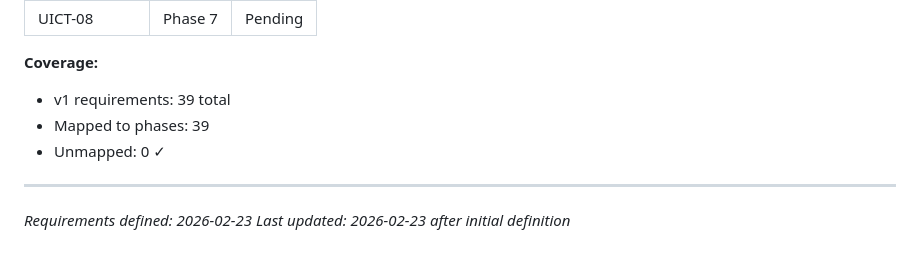
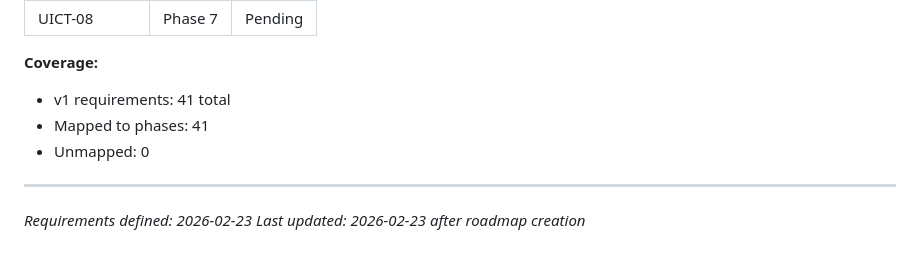
Before and after one commit to hreinv/CatalanBijections, a Markdown page: .planning/REQUIREMENTS.md, the part around the change. Rendered like a GitHub page.

Commit message:
docs: create roadmap (7 phases)

```diff
--- a/.planning/REQUIREMENTS.md
+++ b/.planning/REQUIREMENTS.md
@@ -137,10 +137,10 @@ Deferred to future release. Tracked but not in current roadmap.
 | UICT-08 | Phase 7 | Pending |
 
 **Coverage:**
-- v1 requirements: 39 total
-- Mapped to phases: 39
-- Unmapped: 0 ✓
+- v1 requirements: 41 total
+- Mapped to phases: 41
+- Unmapped: 0
 
 ---
 *Requirements defined: 2026-02-23*
-*Last updated: 2026-02-23 after initial definition*
+*Last updated: 2026-02-23 after roadmap creation*
```
Also changed, not shown: .planning/ROADMAP.md (added, +147 -0 lines), .planning/STATE.md (added, +61 -0 lines).
